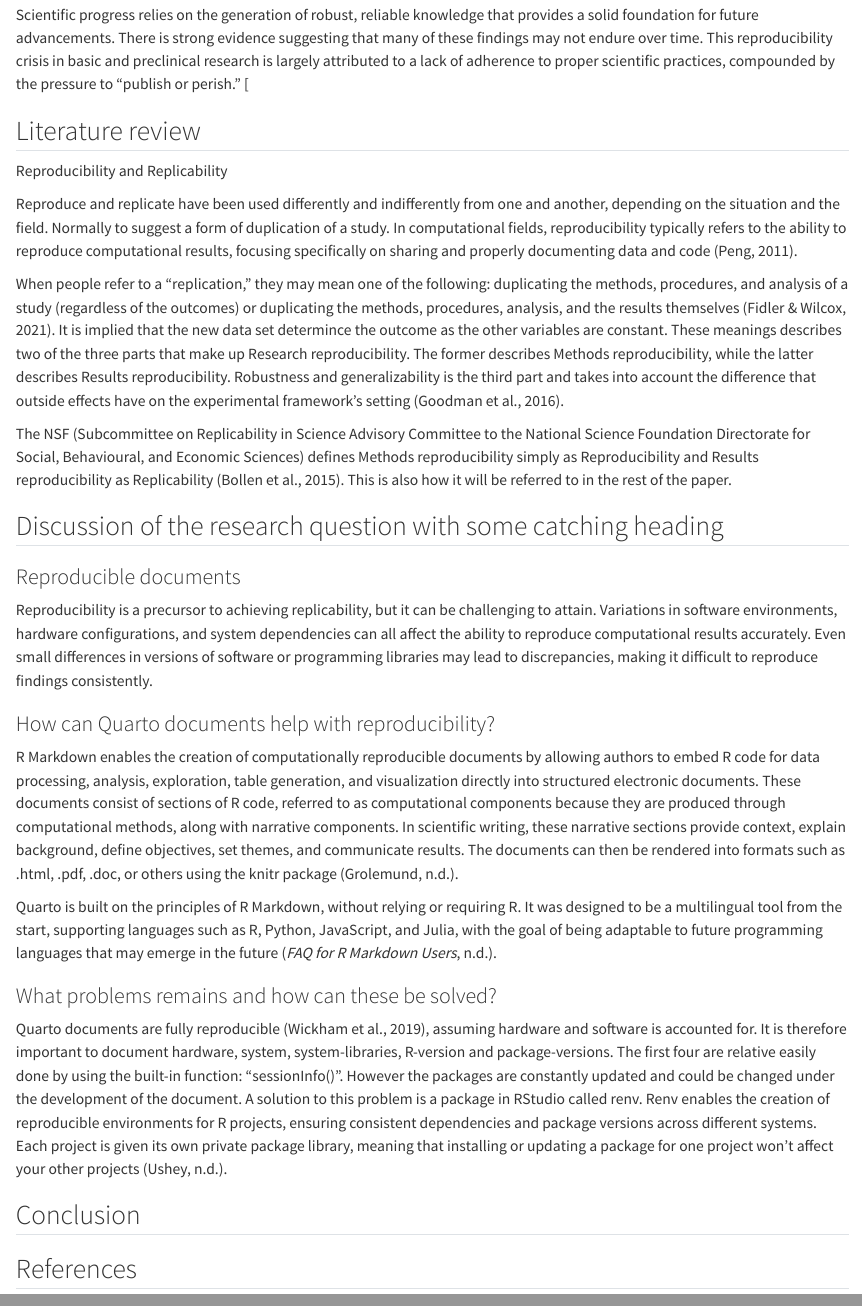
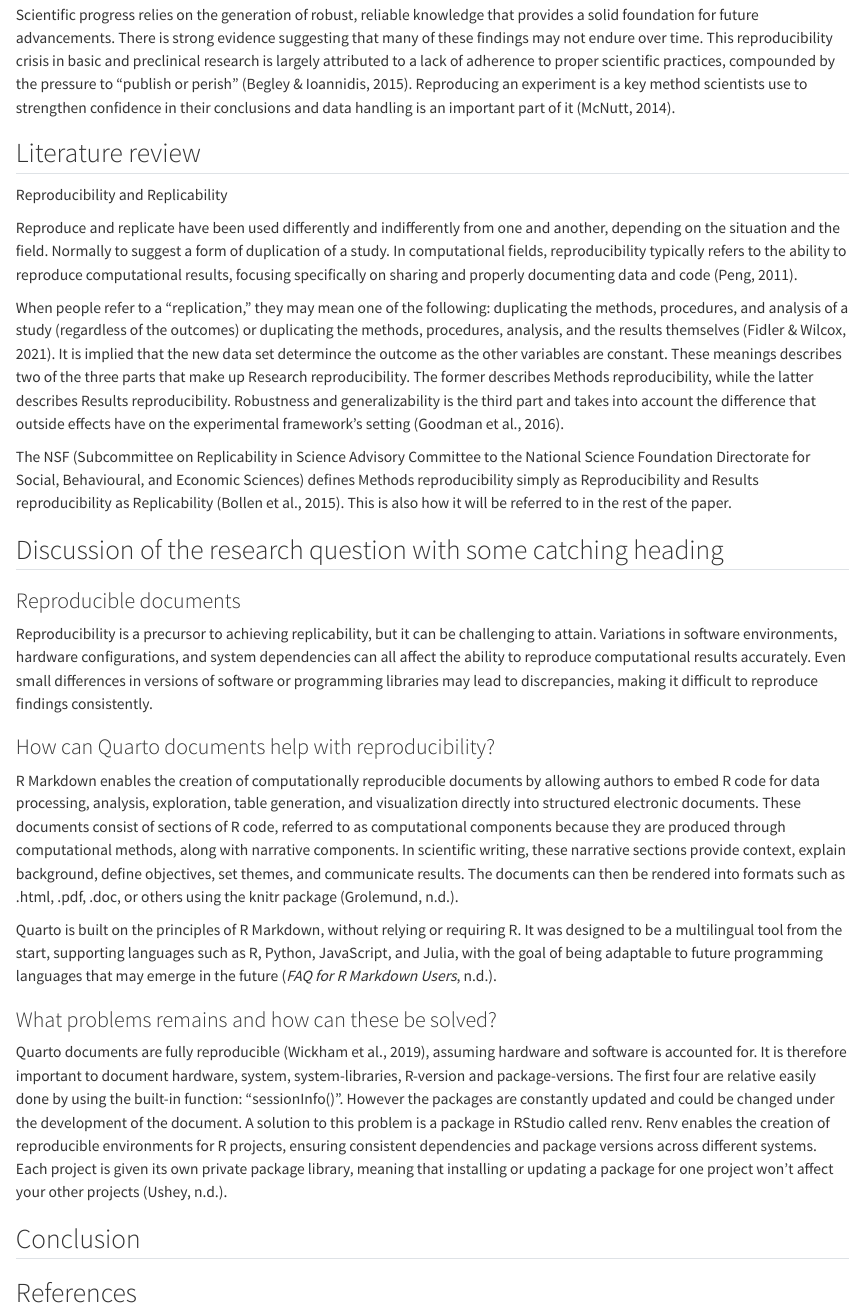
Before and after one commit to agjest/Assignment1_H24_Hak, a Quarto document (msb105_ass_1_24.qmd): the page in a window 1100 px wide, from 300 px down, and a second part further down, joined at a grey line. Rendered offline with R 4.5, knitr and Pandoc in place of Quarto, with nearby package versions.

Commit message:
abstract

```diff
--- a/msb105_ass_1_24.qmd
+++ b/msb105_ass_1_24.qmd
@@ -21,7 +21,8 @@ abstract: "A very short abstract."
 
 Scientific progress relies on the generation of robust, reliable knowledge that provides a solid foundation for future advancements.
 There is strong evidence suggesting that many of these findings may not endure over time.
-This reproducibility crisis in basic and preclinical research is largely attributed to a lack of adherence to proper scientific practices, compounded by the pressure to "publish or perish." \[
+This reproducibility crisis in basic and preclinical research is largely attributed to a lack of adherence to proper scientific practices, compounded by the pressure to "publish or perish" [@begley2015].
+Reproducing an experiment is a key method scientists use to strengthen confidence in their conclusions and data handling is an important part of it [@mcnutt2014].
 
 ## Literature review
 
```
